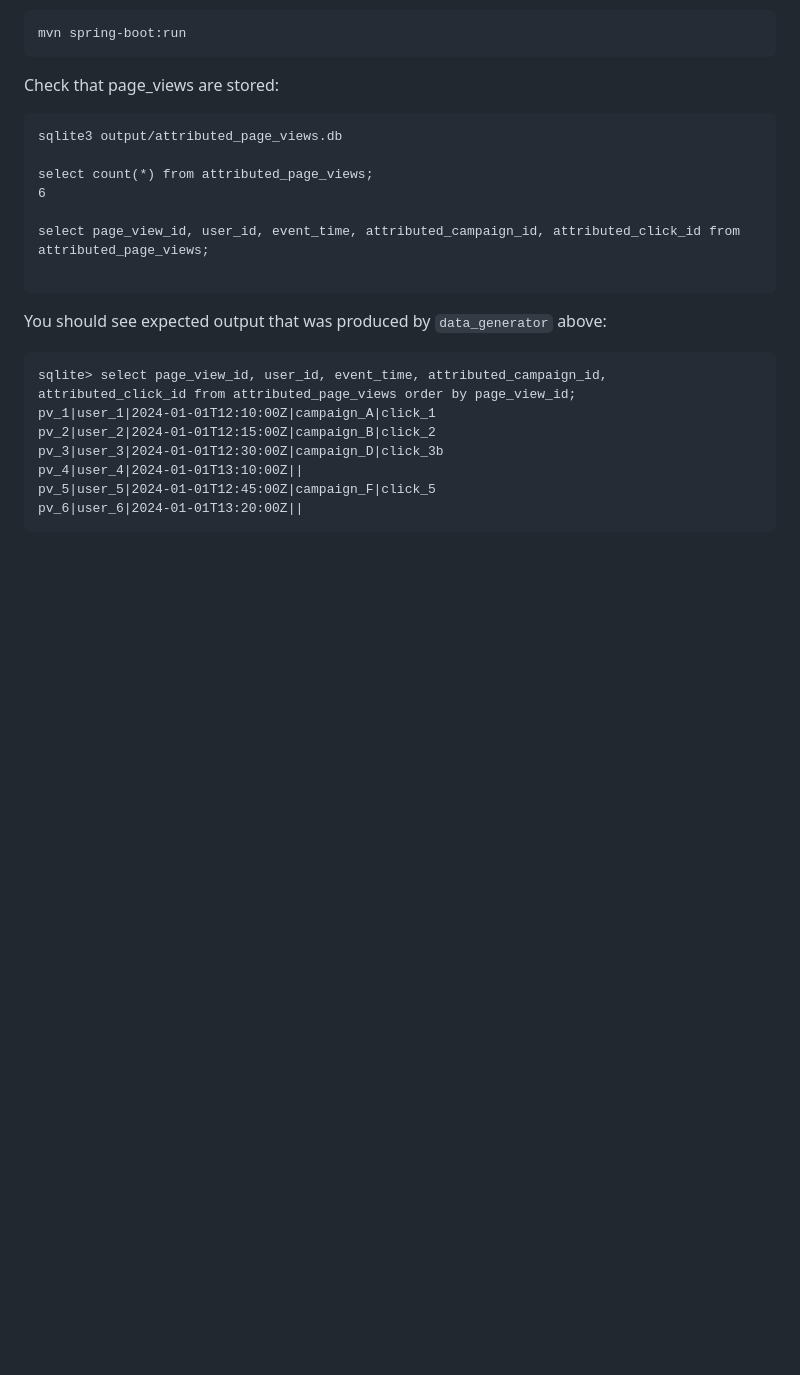
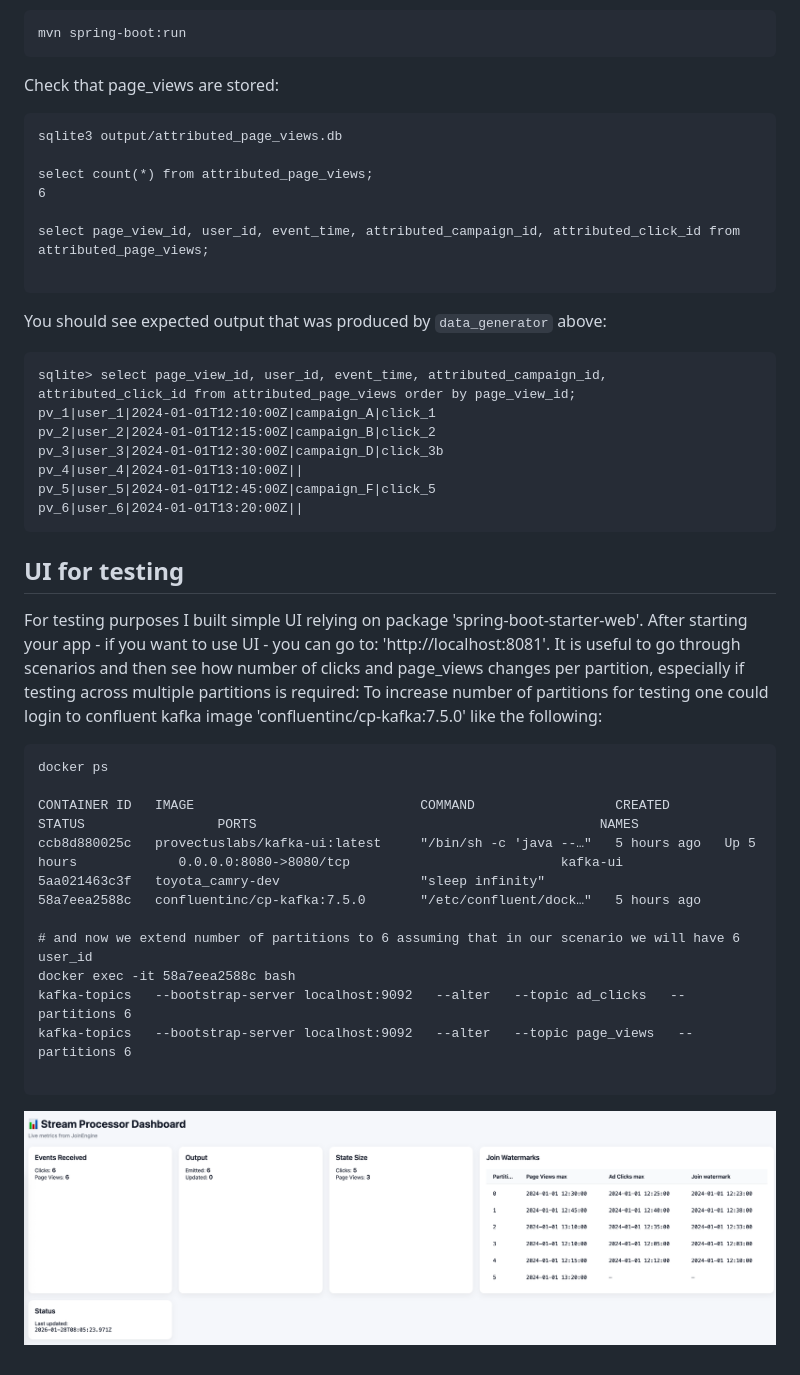
Before and after one commit to AndriyLytvynskyy/Toyota_Camry, a Markdown page: README.md, the part around the change. Rendered like a GitHub page; pictures changed too: img.png (added); blank space fills up the shorter version.

````diff
--- a/README.md
+++ b/README.md
@@ -169,3 +169,24 @@ pv_4|user_4|2024-01-01T13:10:00Z||
 pv_5|user_5|2024-01-01T12:45:00Z|campaign_F|click_5
 pv_6|user_6|2024-01-01T13:20:00Z||
 ```
+
+## UI for testing
+For testing purposes I built simple UI relying on package 'spring-boot-starter-web'.
+After starting your app - if you want to use UI - you can go to: 'http://localhost:8081'. It is useful to go through scenarios
+and then see how number of clicks and page_views changes per partition, especially if testing across multiple partitions is required:
+To increase number of partitions for testing one could login to confluent kafka image 'confluentinc/cp-kafka:7.5.0' like the following:
+```
+docker ps
+
+CONTAINER ID   IMAGE                             COMMAND                  CREATED       STATUS                 PORTS                                            NAMES
+ccb8d880025c   provectuslabs/kafka-ui:latest     "/bin/sh -c 'java --…"   5 hours ago   Up 5 hours             0.0.0.0:8080->8080/tcp                           kafka-ui
+5aa021463c3f   toyota_camry-dev                  "sleep infinity"
+58a7eea2588c   confluentinc/cp-kafka:7.5.0       "/etc/confluent/dock…"   5 hours ago
+
+# and now we extend number of partitions to 6 assuming that in our scenario we will have 6 user_id
+docker exec -it 58a7eea2588c bash
+kafka-topics   --bootstrap-server localhost:9092   --alter   --topic ad_clicks   --partitions 6
+kafka-topics   --bootstrap-server localhost:9092   --alter   --topic page_views   --partitions 6
+
+```
+![img.png](img.png)
````
